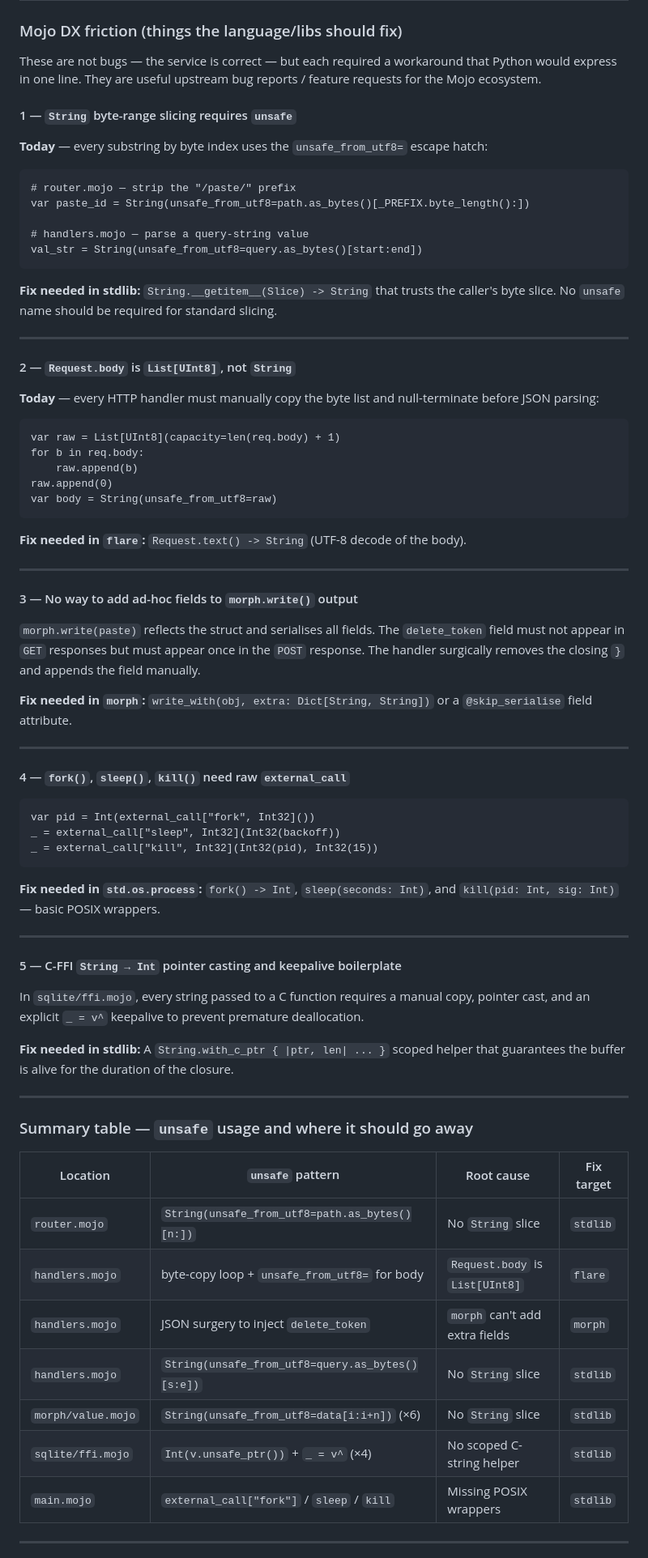
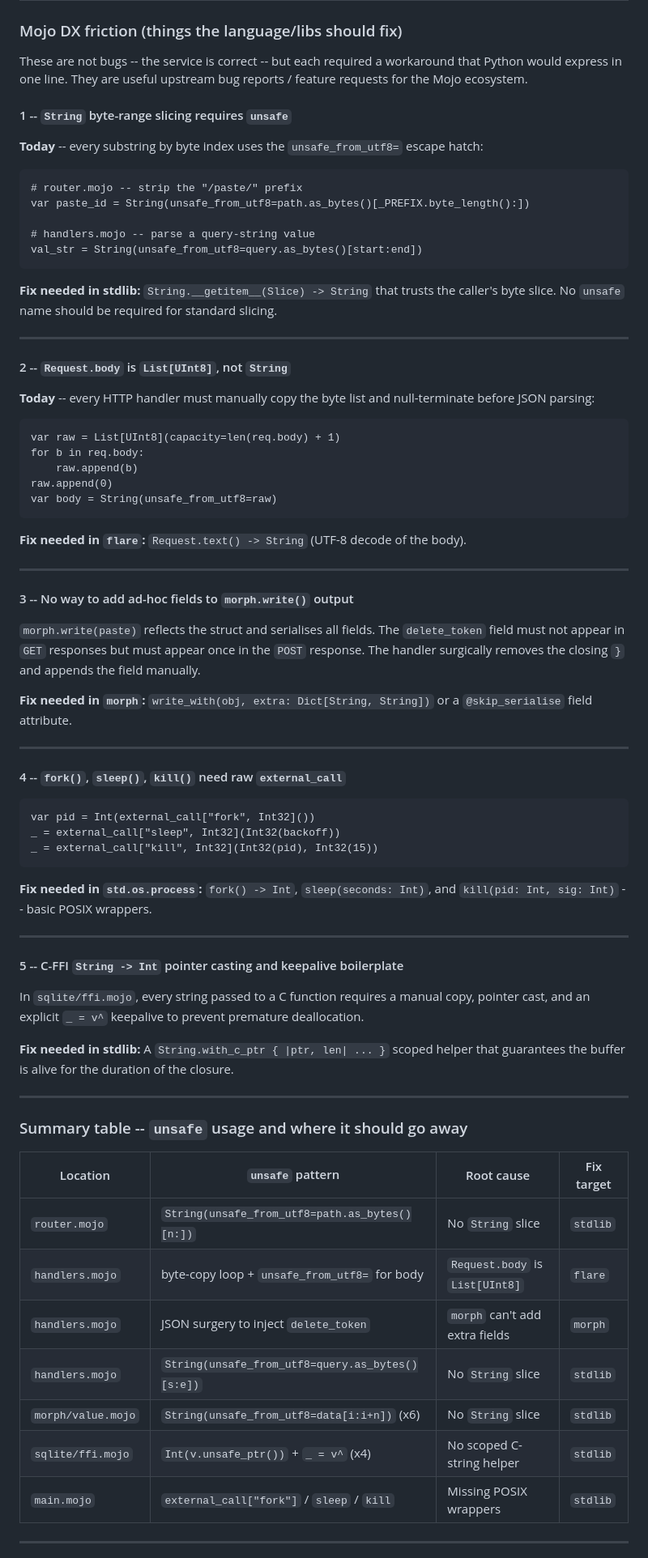
Before and after one commit to ehsanmok/mobin, a Markdown page: README.md, the part around one of its changes. Shown at 81% size. GitHub-like rendering.

````diff
--- a/README.md
+++ b/README.md
@@ -364,19 +364,19 @@ Items marked ✅ have been implemented. Remaining items are open improvements.
 
 ### Mojo DX friction (things the language/libs should fix)
 
-These are not bugs — the service is correct — but each required a workaround that
+These are not bugs -- the service is correct -- but each required a workaround that
 Python would express in one line. They are useful upstream bug reports / feature
 requests for the Mojo ecosystem.
 
-#### 1 — `String` byte-range slicing requires `unsafe`
+#### 1 -- `String` byte-range slicing requires `unsafe`
 
-**Today** — every substring by byte index uses the `unsafe_from_utf8=` escape hatch:
+**Today** -- every substring by byte index uses the `unsafe_from_utf8=` escape hatch:
 
 ```mojo
-# router.mojo — strip the "/paste/" prefix
+# router.mojo -- strip the "/paste/" prefix
 var paste_id = String(unsafe_from_utf8=path.as_bytes()[_PREFIX.byte_length():])
 
-# handlers.mojo — parse a query-string value
+# handlers.mojo -- parse a query-string value
 val_str = String(unsafe_from_utf8=query.as_bytes()[start:end])
 ```
 
@@ -385,9 +385,9 @@ caller's byte slice. No `unsafe` name should be required for standard slicing.
 
 ---
 
-#### 2 — `Request.body` is `List[UInt8]`, not `String`
+#### 2 -- `Request.body` is `List[UInt8]`, not `String`
 
-**Today** — every HTTP handler must manually copy the byte list and null-terminate
+**Today** -- every HTTP handler must manually copy the byte list and null-terminate
 before JSON parsing:
 
 ```mojo
@@ -402,7 +402,7 @@ var body = String(unsafe_from_utf8=raw)
 
 ---
 
-#### 3 — No way to add ad-hoc fields to `morph.write()` output
+#### 3 -- No way to add ad-hoc fields to `morph.write()` output
 
 `morph.write(paste)` reflects the struct and serialises all fields. The `delete_token`
 field must not appear in `GET` responses but must appear once in the `POST` response.
@@ -413,7 +413,7 @@ The handler surgically removes the closing `}` and appends the field manually.
 
 ---
 
-#### 4 — `fork()`, `sleep()`, `kill()` need raw `external_call`
+#### 4 -- `fork()`, `sleep()`, `kill()` need raw `external_call`
 
 ```mojo
 var pid = Int(external_call["fork", Int32]())
@@ -422,11 +422,11 @@ _ = external_call["kill", Int32](Int32(pid), Int32(15))
 ```
 
 **Fix needed in `std.os.process`:** `fork() -> Int`, `sleep(seconds: Int)`, and
-`kill(pid: Int, sig: Int)` — basic POSIX wrappers.
+`kill(pid: Int, sig: Int)` -- basic POSIX wrappers.
 
 ---
 
-#### 5 — C-FFI `String → Int` pointer casting and keepalive boilerplate
+#### 5 -- C-FFI `String -> Int` pointer casting and keepalive boilerplate
 
 In `sqlite/ffi.mojo`, every string passed to a C function requires a manual copy,
 pointer cast, and an explicit `_ = v^` keepalive to prevent premature deallocation.
@@ -436,7 +436,7 @@ that guarantees the buffer is alive for the duration of the closure.
 
 ---
 
-### Summary table — `unsafe` usage and where it should go away
+### Summary table -- `unsafe` usage and where it should go away
 
 | Location | `unsafe` pattern | Root cause | Fix target |
 |----------|-----------------|-----------|-----------|
@@ -444,8 +444,8 @@ that guarantees the buffer is alive for the duration of the closure.
 | `handlers.mojo` | byte-copy loop + `unsafe_from_utf8=` for body | `Request.body` is `List[UInt8]` | `flare` |
 | `handlers.mojo` | JSON surgery to inject `delete_token` | `morph` can't add extra fields | `morph` |
 | `handlers.mojo` | `String(unsafe_from_utf8=query.as_bytes()[s:e])` | No `String` slice | `stdlib` |
-| `morph/value.mojo` | `String(unsafe_from_utf8=data[i:i+n])` (×6) | No `String` slice | `stdlib` |
-| `sqlite/ffi.mojo` | `Int(v.unsafe_ptr())` + `_ = v^` (×4) | No scoped C-string helper | `stdlib` |
+| `morph/value.mojo` | `String(unsafe_from_utf8=data[i:i+n])` (x6) | No `String` slice | `stdlib` |
+| `sqlite/ffi.mojo` | `Int(v.unsafe_ptr())` + `_ = v^` (x4) | No scoped C-string helper | `stdlib` |
 | `main.mojo` | `external_call["fork"]` / `sleep` / `kill` | Missing POSIX wrappers | `stdlib` |
 
 ---
````
Also changed, not shown: other parts of README.md (+77 -77 lines).
